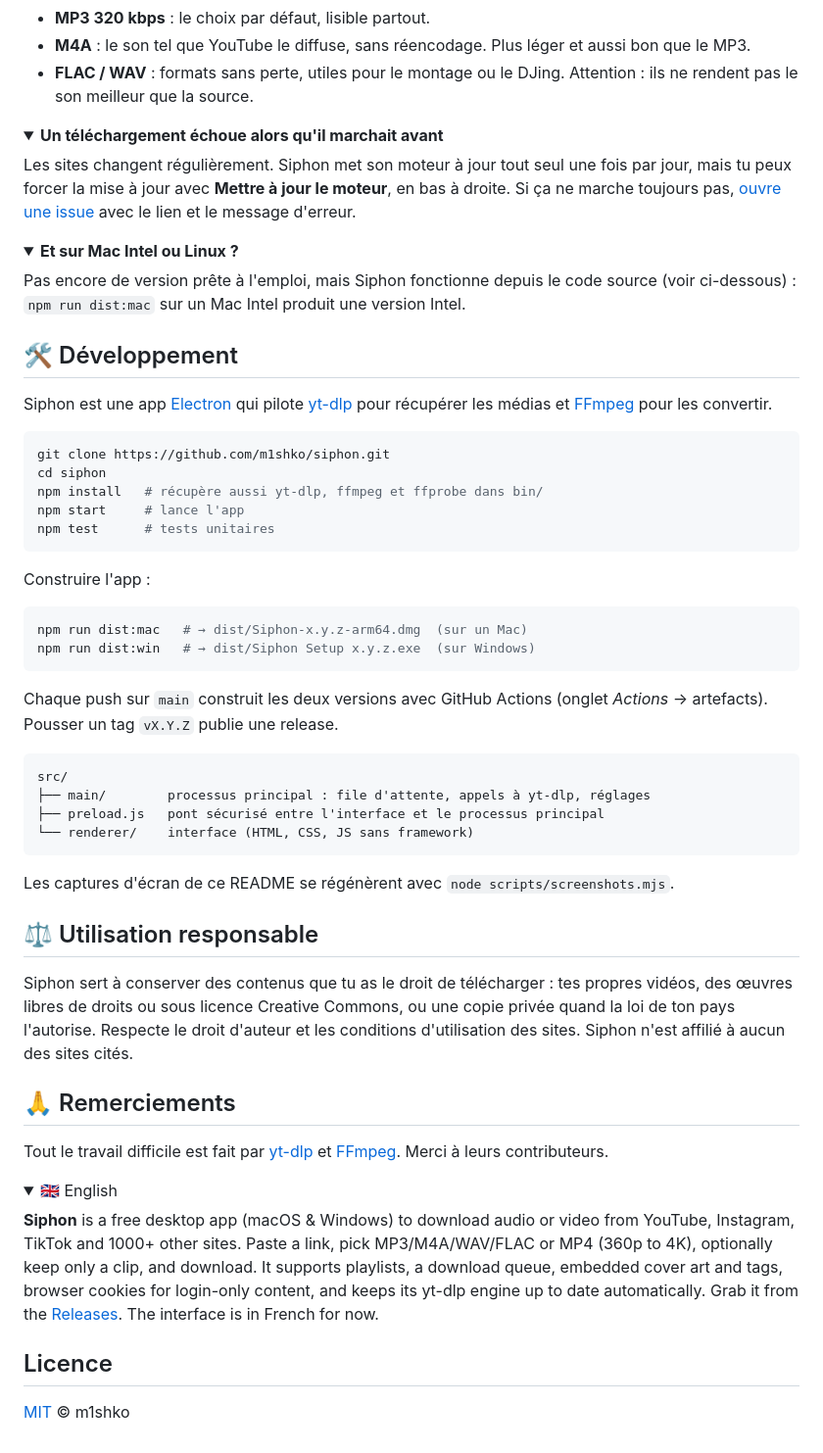
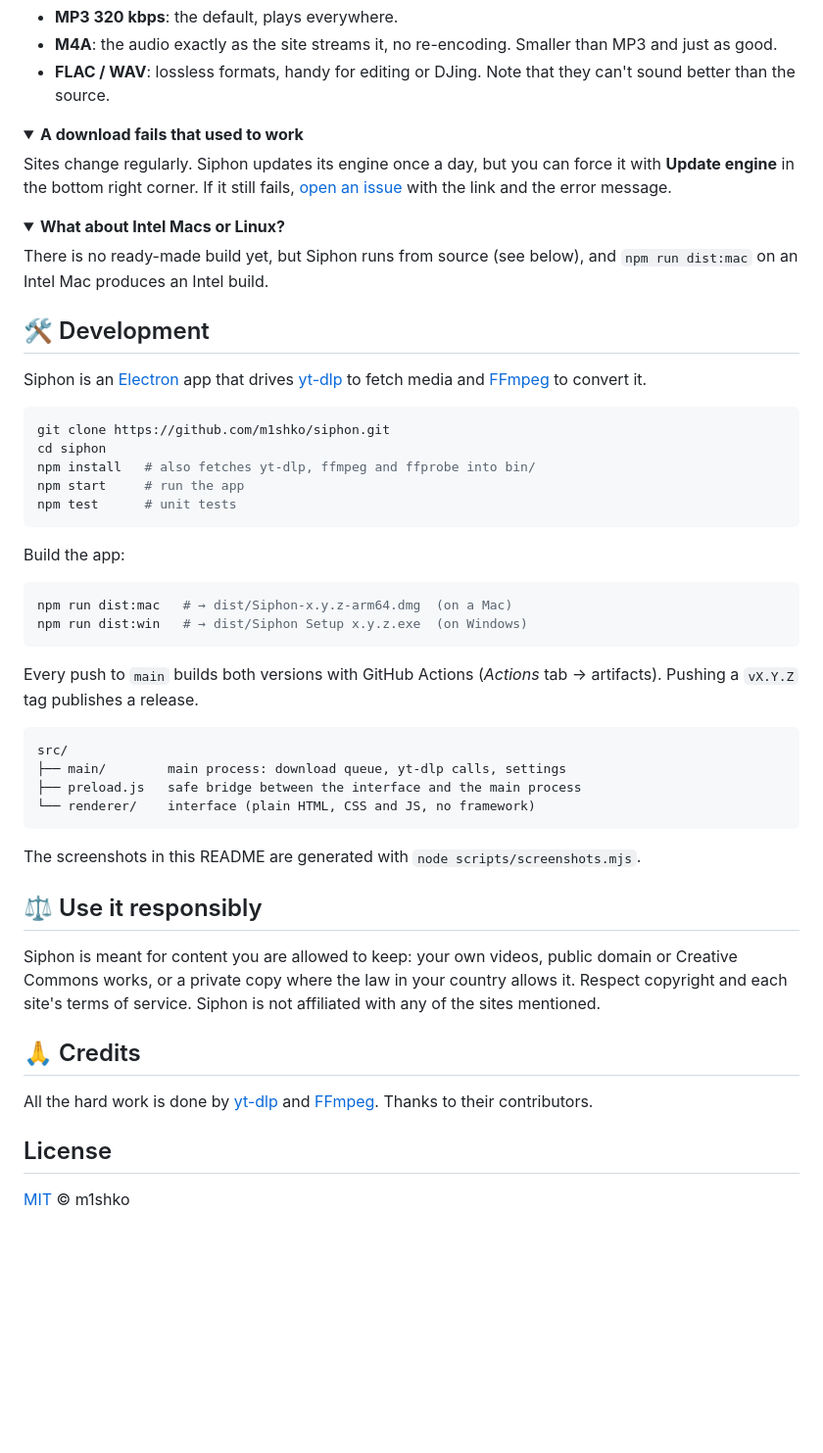
Before and after one commit to m1shko/decant, a Markdown page: README.md, the part around one of its changes. Shown at 98% size. Drawn GitHub-style; folded sections open; blank space fills up the shorter version.

````diff
--- a/README.md
+++ b/README.md
@@ -95,65 +95,59 @@ Au-delà de 1080p, YouTube ne propose que les formats VP9 ou AV1. Le fichier MP4
 
-- **MP3 320 kbps** : le choix par défaut, lisible partout.
-- **M4A** : le son tel que YouTube le diffuse, sans réencodage. Plus léger et aussi bon que le MP3.
-- **FLAC / WAV** : formats sans perte, utiles pour le montage ou le DJing. Attention : ils ne rendent pas le son meilleur que la source.
+- **MP3 320 kbps**: the default, plays everywhere.
+- **M4A**: the audio exactly as the site streams it, no re-encoding. Smaller than MP3 and just as good.
+- **FLAC / WAV**: lossless formats, handy for editing or DJing. Note that they can't sound better than the source.
 </details>
 
 <details>
-<summary><b>Un téléchargement échoue alors qu'il marchait avant</b></summary>
+<summary><b>A download fails that used to work</b></summary>
 
-Les sites changent régulièrement. Siphon met son moteur à jour tout seul une fois par jour, mais tu peux forcer la mise à jour avec **Mettre à jour le moteur**, en bas à droite. Si ça ne marche toujours pas, [ouvre une issue](https://github.com/m1shko/siphon/issues) avec le lien et le message d'erreur.
+Sites change regularly. Siphon updates its engine once a day, but you can force it with **Update engine** in the bottom right corner. If it still fails, [open an issue](https://github.com/m1shko/siphon/issues) with the link and the error message.
 </details>
 
 <details>
-<summary><b>Et sur Mac Intel ou Linux ?</b></summary>
+<summary><b>What about Intel Macs or Linux?</b></summary>
 
-Pas encore de version prête à l'emploi, mais Siphon fonctionne depuis le code source (voir ci-dessous) : `npm run dist:mac` sur un Mac Intel produit une version Intel.
+There is no ready-made build yet, but Siphon runs from source (see below), and `npm run dist:mac` on an Intel Mac produces an Intel build.
 </details>
 
-## 🛠️ Développement
+## 🛠️ Development
 
-Siphon est une app [Electron](https://www.electronjs.org/) qui pilote [yt-dlp](https://github.com/yt-dlp/yt-dlp) pour récupérer les médias et [FFmpeg](https://ffmpeg.org/) pour les convertir.
+Siphon is an [Electron](https://www.electronjs.org/) app that drives [yt-dlp](https://github.com/yt-dlp/yt-dlp) to fetch media and [FFmpeg](https://ffmpeg.org/) to convert it.
 
 ```bash
 git clone https://github.com/m1shko/siphon.git
 cd siphon
-npm install   # récupère aussi yt-dlp, ffmpeg et ffprobe dans bin/
-npm start     # lance l'app
-npm test      # tests unitaires
+npm install   # also fetches yt-dlp, ffmpeg and ffprobe into bin/
+npm start     # run the app
+npm test      # unit tests
 ```
 
-Construire l'app :
+Build the app:
 
 ```bash
-npm run dist:mac   # → dist/Siphon-x.y.z-arm64.dmg  (sur un Mac)
-npm run dist:win   # → dist/Siphon Setup x.y.z.exe  (sur Windows)
+npm run dist:mac   # → dist/Siphon-x.y.z-arm64.dmg  (on a Mac)
+npm run dist:win   # → dist/Siphon Setup x.y.z.exe  (on Windows)
 ```
 
-Chaque push sur `main` construit les deux versions avec GitHub Actions (onglet *Actions* → artefacts). Pousser un tag `vX.Y.Z` publie une release.
+Every push to `main` builds both versions with GitHub Actions (*Actions* tab → artifacts). Pushing a `vX.Y.Z` tag publishes a release.
 
 ```
 src/
-├── main/        processus principal : file d'attente, appels à yt-dlp, réglages
-├── preload.js   pont sécurisé entre l'interface et le processus principal
-└── renderer/    interface (HTML, CSS, JS sans framework)
+├── main/        main process: download queue, yt-dlp calls, settings
+├── preload.js   safe bridge between the interface and the main process
+└── renderer/    interface (plain HTML, CSS and JS, no framework)
 ```
 
-Les captures d'écran de ce README se régénèrent avec `node scripts/screenshots.mjs`.
+The screenshots in this README are generated with `node scripts/screenshots.mjs`.
 
-## ⚖️ Utilisation responsable
+## ⚖️ Use it responsibly
 
-Siphon sert à conserver des contenus que tu as le droit de télécharger : tes propres vidéos, des œuvres libres de droits ou sous licence Creative Commons, ou une copie privée quand la loi de ton pays l'autorise. Respecte le droit d'auteur et les conditions d'utilisation des sites. Siphon n'est affilié à aucun des sites cités.
+Siphon is meant for content you are allowed to keep: your own videos, public domain or Creative Commons works, or a private copy where the law in your country allows it. Respect copyright and each site's terms of service. Siphon is not affiliated with any of the sites mentioned.
 
-## 🙏 Remerciements
+## 🙏 Credits
 
-Tout le travail difficile est fait par [yt-dlp](https://github.com/yt-dlp/yt-dlp) et [FFmpeg](https://ffmpeg.org/). Merci à leurs contributeurs.
+All the hard work is done by [yt-dlp](https://github.com/yt-dlp/yt-dlp) and [FFmpeg](https://ffmpeg.org/). Thanks to their contributors.
 
-<details>
-<summary>🇬🇧 English</summary>
-
-**Siphon** is a free desktop app (macOS & Windows) to download audio or video from YouTube, Instagram, TikTok and 1000+ other sites. Paste a link, pick MP3/M4A/WAV/FLAC or MP4 (360p to 4K), optionally keep only a clip, and download. It supports playlists, a download queue, embedded cover art and tags, browser cookies for login-only content, and keeps its yt-dlp engine up to date automatically. Grab it from the [Releases](https://github.com/m1shko/siphon/releases/latest). The interface is in French for now.
-</details>
-
-## Licence
+## License
 
 [MIT](LICENSE) © m1shko
````
Also changed, not shown: other parts of README.md (+47 -47 lines), docs/screenshots/audio-dark.png, docs/screenshots/audio-light.png, docs/screenshots/history-dark.png, docs/screenshots/playlist-dark.png, docs/screenshots/video-dark.png, 11 other files.
